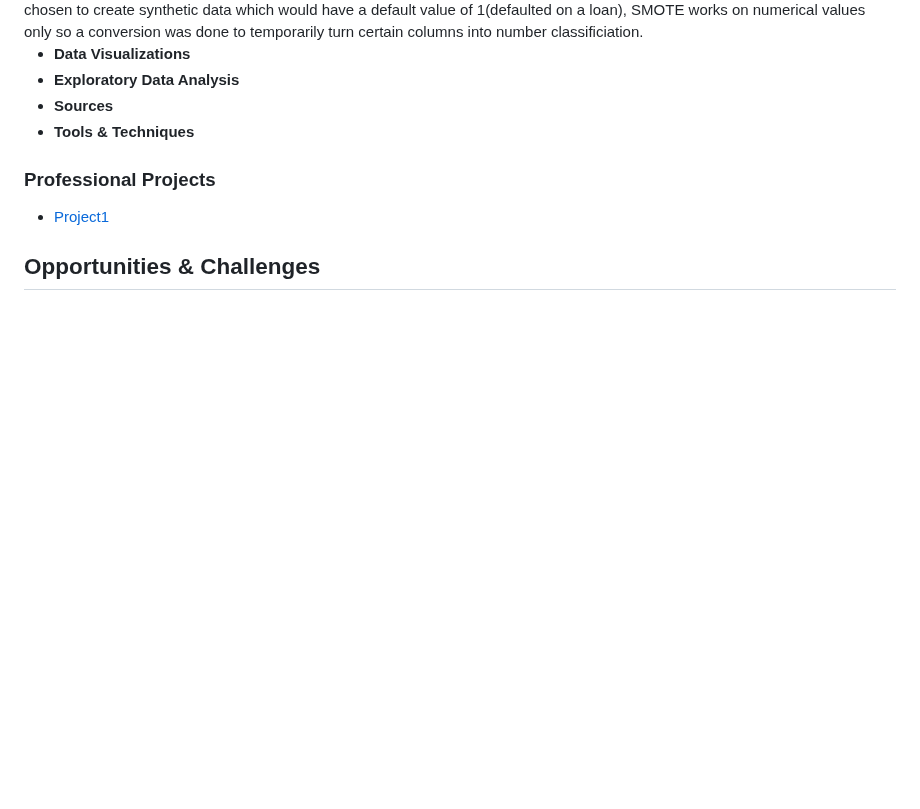
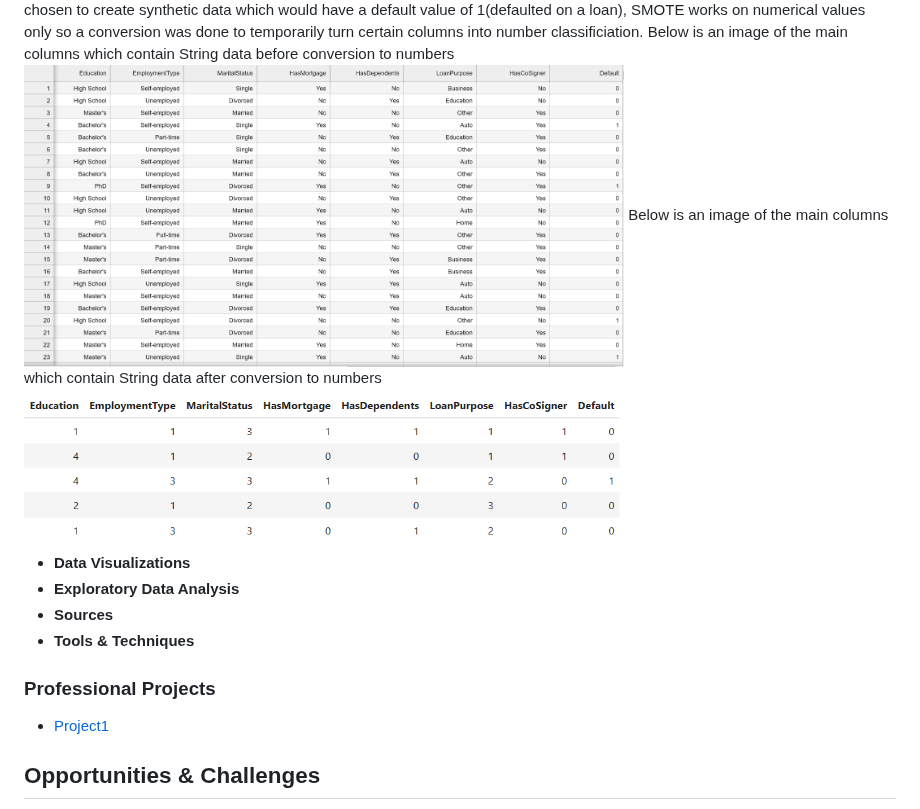
Before and after one commit to mantasmacionis/DataScienceY4, a Markdown page: README.md, the part around the change. Rendered like a GitHub page; blank space fills up the shorter version.

```diff
--- a/README.md
+++ b/README.md
@@ -49,6 +49,10 @@ After doing this basic preprocessing, the dataset needed to be balanced, the mai
 (0 is non defaulted 1 is defaulted) The initial imbalance is represented in this bar chart diagram
 <img src=https://github.com/mantasmacionis/DataScienceY4/blob/main/AdvancedPortfolioDraft/initialimbalance.png alt="initialimbalance" width="800" height="350"/>
 SMOTE was chosen to create synthetic data which would have a default value of 1(defaulted on a loan), SMOTE works on numerical values only so a conversion was done to temporarily turn certain columns into number classificiation.
+Below is an image of the main columns which contain String data before conversion to numbers
+<img src=https://github.com/mantasmacionis/DataScienceY4/blob/main/AdvancedPortfolioDraft/beforenumerical.png alt="beforenumerical" width="600" height="300"/>
+Below is an image of the main columns which contain String data after conversion to numbers
+<img src=https://github.com/mantasmacionis/DataScienceY4/blob/main/AdvancedPortfolioDraft/afternumerical.png alt="beforenumerical" width="600" height="300"/>
 
 
 
```
